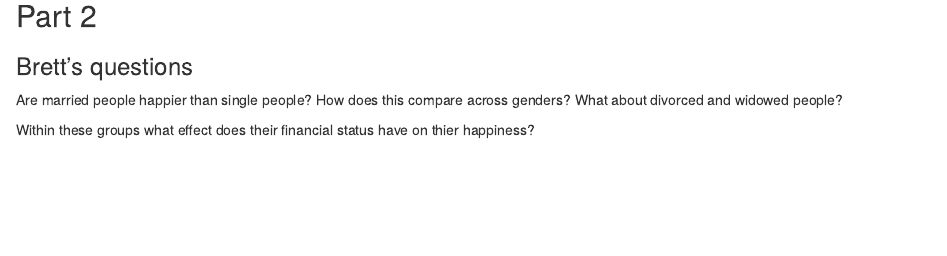
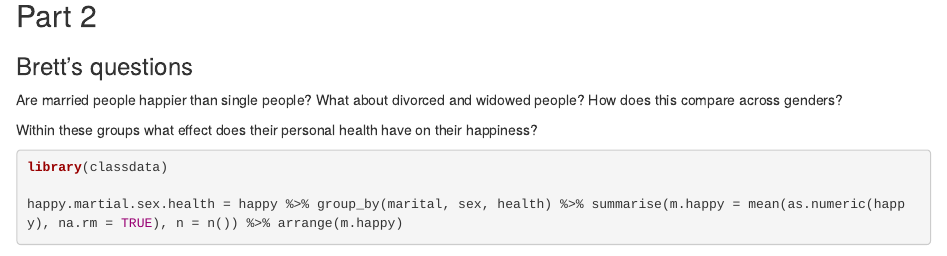
Before and after one commit to nathancatalano/Homework-7, an R Markdown document (Homework7.Rmd): the page in a window 1100 px wide, from 1560 px down. Rendered offline with R 4.5, knitr and Pandoc, with nearby package versions; some code elsewhere in the file could not run offline.

````diff
--- a/Homework7.Rmd
+++ b/Homework7.Rmd
@@ -51,12 +51,18 @@
 ) %>% select(-DEGREE)
 
 HAPPY %>% ggplot(aes(x = degree)) + geom_bar()
+
 ```
 
 ## Part 2
 
 ### Brett's questions
 
-Are married people happier than single people? How does this compare across genders? What about divorced and widowed people?
+Are married people happier than single people? What about divorced and widowed people? How does this compare across genders?
 
-Within these groups what effect does their financial status have on thier happiness?
+Within these groups what effect does their personal health have on their happiness?
+
+```{r}
+library(classdata)
+
+happy.martial.sex.health = happy %>% group_by(marital, sex, health) %>% summarise(m.happy = mean(as.numeric(happy), na.rm = TRUE), n = n()) %>% arrange(m.happy)
````
Also changed, not shown: Homework7.Rmd (4 more changed lines).
